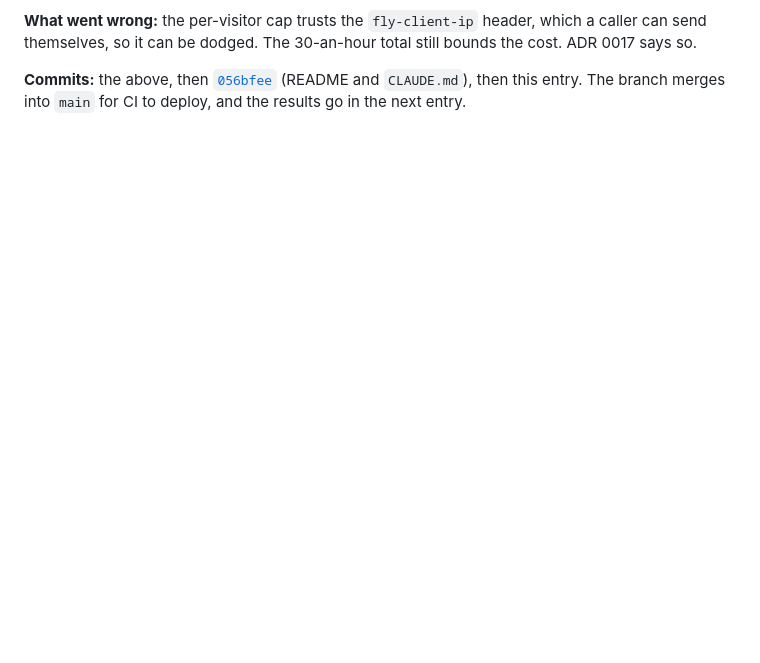
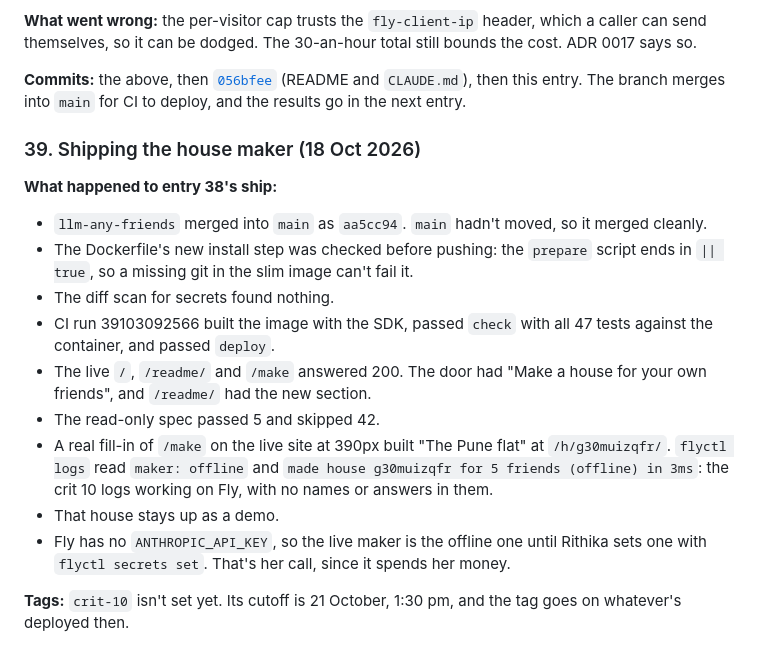
Before and after one commit to comp4020-agentic-coding-studio/comp4020-final-rithikanallaparaju16, a Markdown page: doc/process-log.md, the part around the change. Drawn GitHub-style; blank space fills up the shorter version.

Commit message:
Log shipping the house maker
Co-Authored-By: Claude Opus 5.5 <noreply@anthropic.com>

```diff
--- a/doc/process-log.md
+++ b/doc/process-log.md
@@ -2072,3 +2072,29 @@ total still bounds the cost. ADR 0017 says so.
 [`056bfee`](https://github.com/comp4020-agentic-coding-studio/comp4020-final-rithikanallaparaju16/commit/056bfee)
 (README and `CLAUDE.md`), then this entry. The branch merges into `main` for
 CI to deploy, and the results go in the next entry.
+
+### 39. Shipping the house maker (18 Oct 2026)
+
+**What happened to entry 38's ship:**
+- `llm-any-friends` merged into `main` as `aa5cc94`. `main` hadn't moved,
+  so it merged cleanly.
+- The Dockerfile's new install step was checked before pushing: the
+  `prepare` script ends in `|| true`, so a missing git in the slim image
+  can't fail it.
+- The diff scan for secrets found nothing.
+- CI run 39103092566 built the image with the SDK, passed `check` with all
+  47 tests against the container, and passed `deploy`.
+- The live `/`, `/readme/` and `/make` answered 200. The door had "Make a
+  house for your own friends", and `/readme/` had the new section.
+- The read-only spec passed 5 and skipped 42.
+- A real fill-in of `/make` on the live site at 390px built "The Pune flat"
+  at `/h/g30muizqfr/`. `flyctl logs` read `maker: offline` and `made house
+  g30muizqfr for 5 friends (offline) in 3ms`: the crit 10 logs working on
+  Fly, with no names or answers in them.
+- That house stays up as a demo.
+- Fly has no `ANTHROPIC_API_KEY`, so the live maker is the offline one until
+  Rithika sets one with `flyctl secrets set`. That's her call, since it
+  spends her money.
+
+**Tags:** `crit-10` isn't set yet. Its cutoff is 21 October, 1:30 pm, and
+the tag goes on whatever's deployed then.
```
